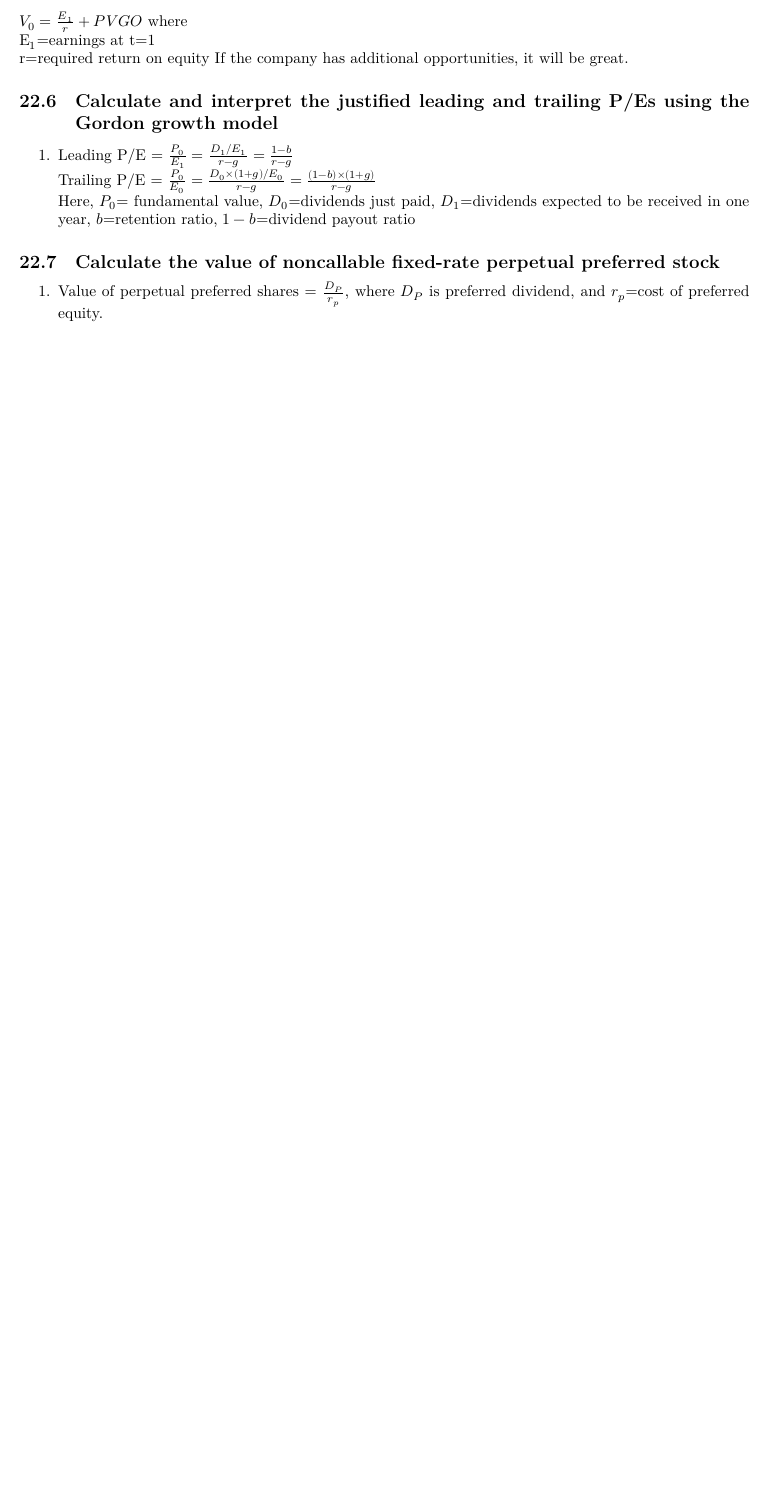
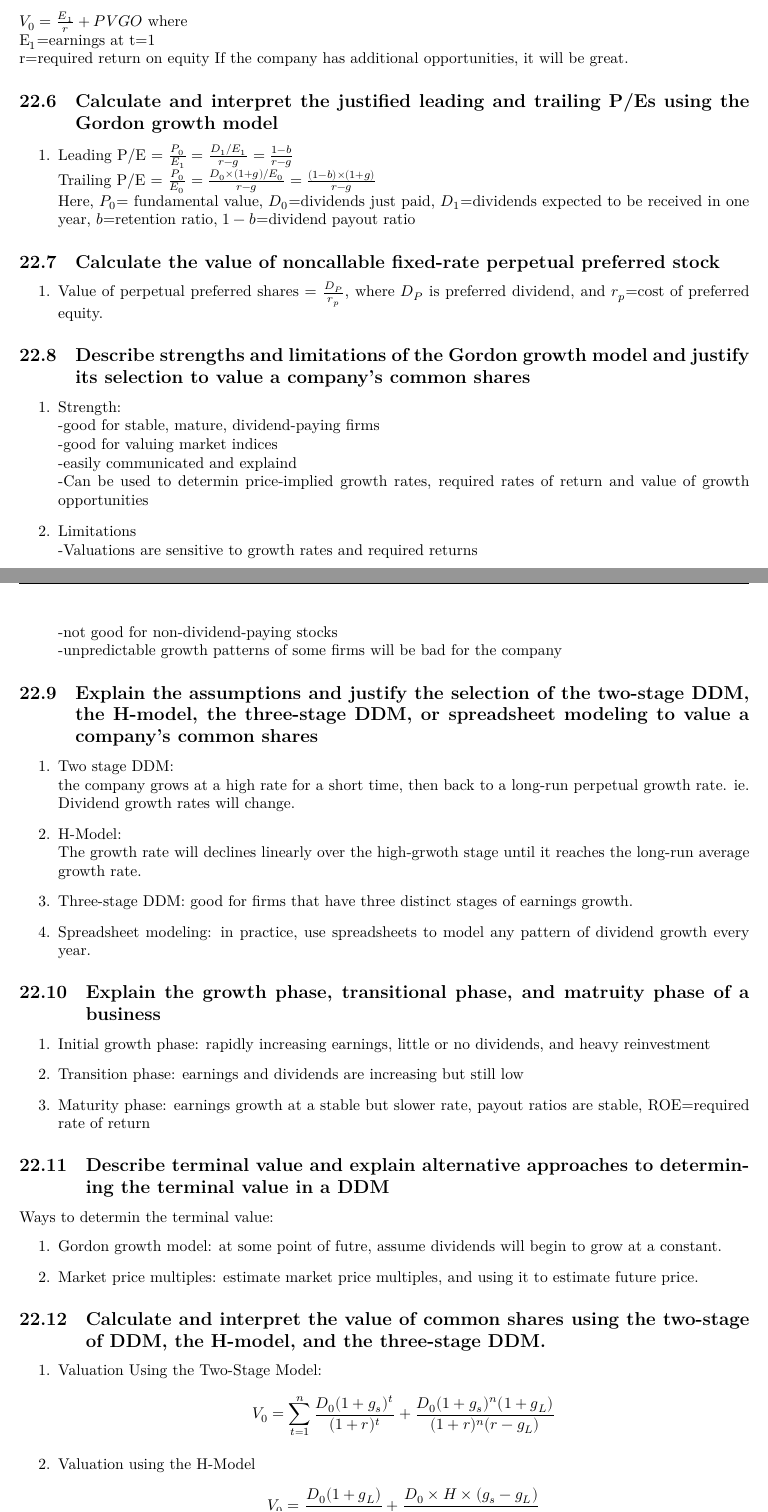
Before and after one commit to rmz59/CFA, a LaTeX document (Notes.tex): part of page 72 of 72 before the commit and two parts of pages 72 and 73 of 74 after it, the two joined at a grey line, cut so that both start at the same text, the shorter picture padded with empty space. Compiled offline with XeLaTeX.

Commit message:
Reading 30 LOS30.o

```diff
--- a/Notes.tex
+++ b/Notes.tex
@@ -3444,3 +3444,57 @@ stock}
     \item Value of perpetual preferred shares = $\frac{D_P}{r_p}$, where $D_P$
         is preferred dividend, and $r_p$=cost of preferred equity.
 \ee
+\subsection{Describe strengths and limitations of the Gordon growth model and
+justify its selection to value a company's common shares}
+\be
+    \item Strength:
+        \\-good for stable, mature, dividend-paying firms
+        \\-good for valuing market indices
+        \\-easily communicated and explaind
+        \\-Can be used to determin price-implied growth rates, required rates
+        of return and value of growth opportunities
+    \item Limitations
+        \\-Valuations are sensitive to growth rates and required returns
+        \\-not good for non-dividend-paying stocks
+        \\-unpredictable growth patterns of some firms will be bad for the company
+\ee
+\subsection{Explain the assumptions and justify the selection of the two-stage DDM,
+the H-model, the three-stage DDM, or spreadsheet modeling to value a company's common
+shares}
+\be
+    \item Two stage DDM:
+    \\the company grows at a high rate for a short time, then back to a long-run
+        perpetual growth rate. ie. Dividend growth rates will change.
+    \item H-Model:
+        \\ The growth rate will declines linearly over the high-grwoth stage
+        until it reaches the long-run average growth rate.
+    \item Three-stage DDM: good for firms that have three distinct stages of earnings growth.
+    \item Spreadsheet modeling: in practice, use spreadsheets to model any pattern of dividend
+        growth every year.
+\ee
+\subsection{Explain the growth phase, transitional phase, and matruity phase of a business}
+\be
+    \item Initial growth phase: rapidly increasing earnings, little or no dividends, and heavy reinvestment
+    \item Transition phase: earnings and dividends are increasing but still low
+    \item Maturity phase: earnings growth at a stable but slower rate, payout ratios
+        are stable, ROE=required rate of return
+\ee
+\subsection{Describe terminal value and explain alternative approaches to determining
+the terminal value in a DDM}
+Ways to determin the terminal value:
+\be
+    \item Gordon growth model: at some point of futre, assume dividends will begin
+        to grow at a constant.
+    \item Market price multiples: estimate market price multiples, and using it to
+        estimate future price.
+\ee
+\subsection{Calculate and interpret the value of common shares using the two-stage of DDM,
+the H-model, and the three-stage DDM.}
+\be
+    \item Valuation Using the Two-Stage Model:
+        $$
+        V_0=\sum_{t=1}^n\frac{D_0(1+g_s)^t}{(1+r)^t}+ \frac{D_0(1+g_s)^n(1+g_L)}{(1+r)^n(r-g_L)}
+        $$
+    \item Valuation using the H-Model
+        $$
+        V_0=\frac{D_0(1+g_L)}{r-g_L}+\frac{D_0\times H\times(g_s-g_L)}{r-g_L}
```
Also changed, not shown: Notes.pdf, Notes.tex (17 more changed lines), 4 other files.
